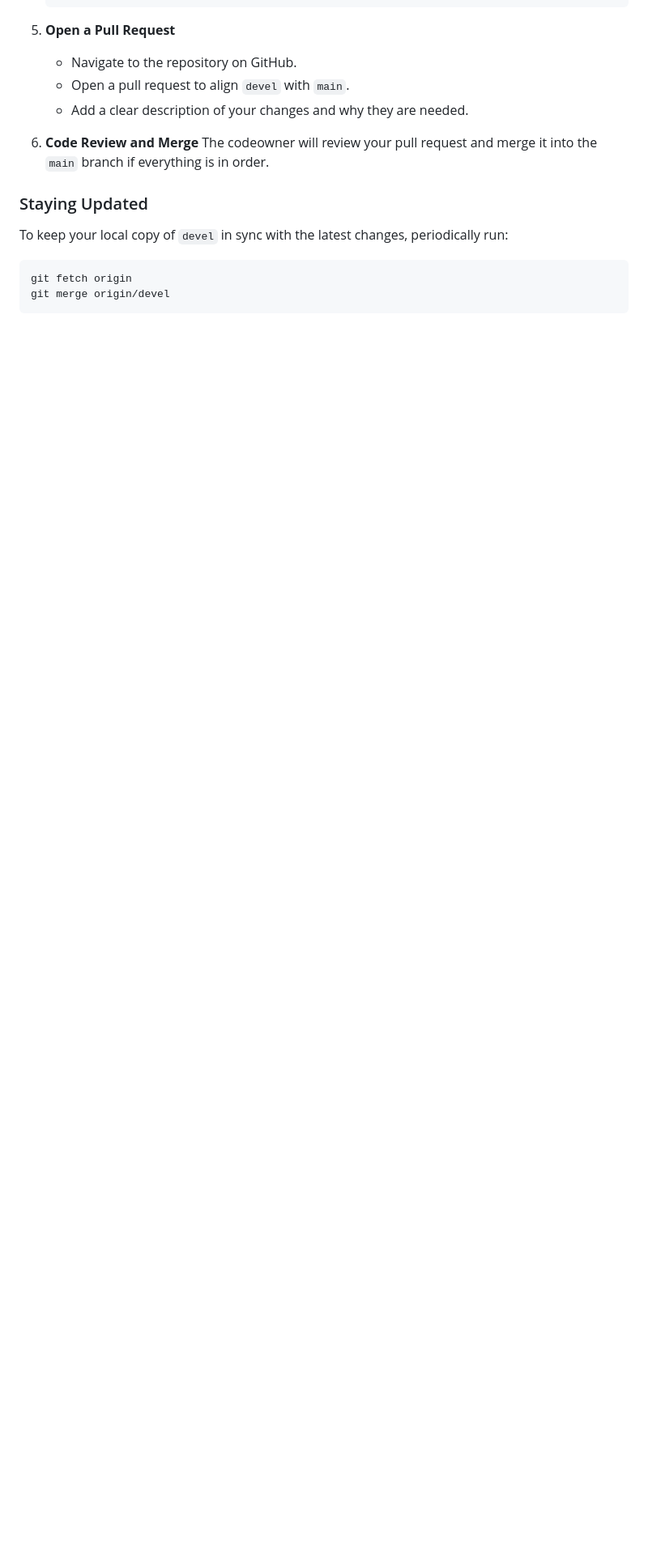
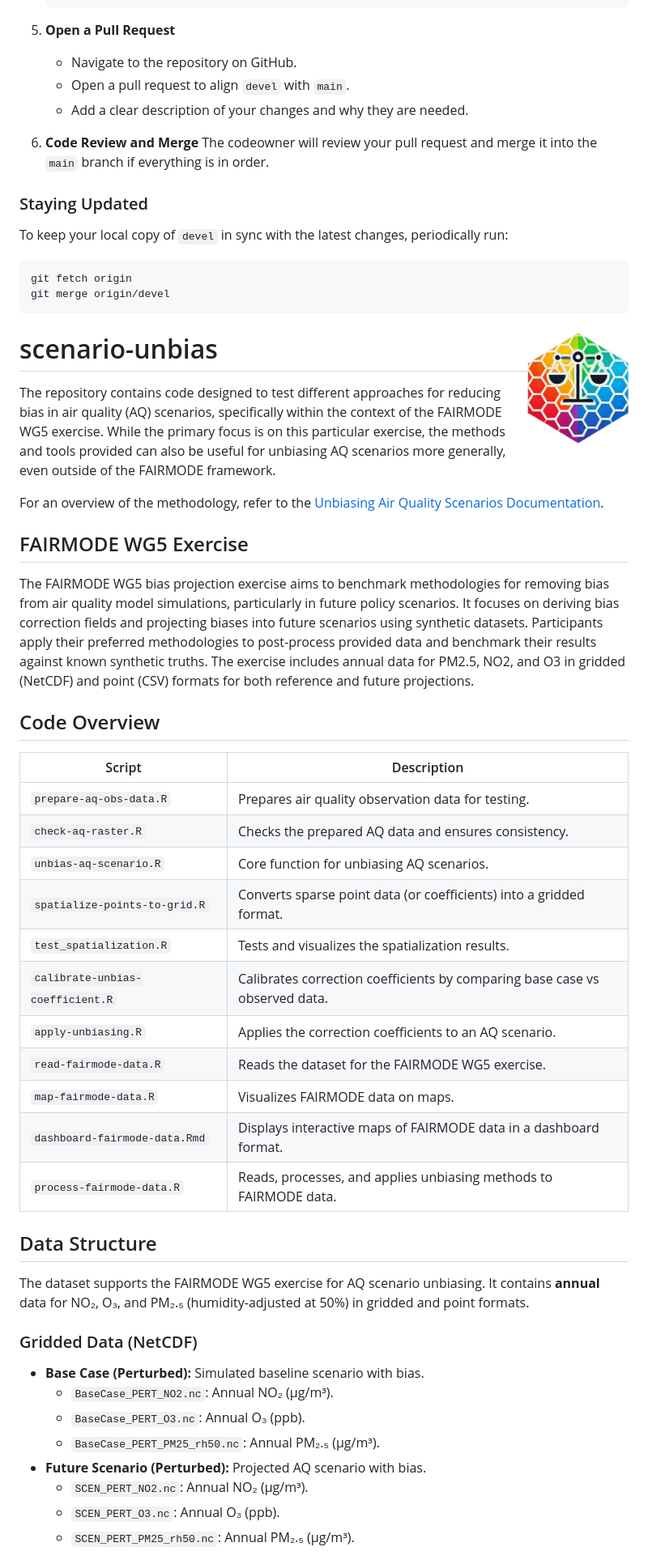
Before and after one commit to jobonaf/scenario-unbias, a Markdown page: README.md, the part around one of its changes. Shown at 81% size. Drawn GitHub-style; blank space fills up the shorter version.

````diff
--- a/README.md
+++ b/README.md
@@ -204,3 +204,43 @@ git fetch origin
 git merge origin/devel
 ```
 
+# scenario-unbias <img src='inst/unbias2.png' align="right" height="138" />
+
+The repository contains code designed to test different approaches for reducing bias in air quality (AQ) scenarios, specifically within the context of the FAIRMODE WG5 exercise. While the primary focus is on this particular exercise, the methods and tools provided can also be useful for unbiasing AQ scenarios more generally, even outside of the FAIRMODE framework.
+
+For an overview of the methodology, refer to the [Unbiasing Air Quality Scenarios Documentation](https://github.com/jobonaf/scenario-unbias/blob/main/docs/unbiasing-aq-scenarios.md).
+
+## FAIRMODE WG5 Exercise
+
+The FAIRMODE WG5 bias projection exercise aims to benchmark methodologies for removing bias from air quality model simulations, particularly in future policy scenarios. It focuses on deriving bias correction fields and projecting biases into future scenarios using synthetic datasets. Participants apply their preferred methodologies to post-process provided data and benchmark their results against known synthetic truths. The exercise includes annual data for PM2.5, NO2, and O3 in gridded (NetCDF) and point (CSV) formats for both reference and future projections.
+
+## Code Overview
+
+| Script | Description |
+|--------|------------|
+| `prepare-aq-obs-data.R` | Prepares air quality observation data for testing. |
+| `check-aq-raster.R` | Checks the prepared AQ data and ensures consistency. |
+| `unbias-aq-scenario.R` | Core function for unbiasing AQ scenarios. |
+| `spatialize-points-to-grid.R` | Converts sparse point data (or coefficients) into a gridded format. |
+| `test_spatialization.R` | Tests and visualizes the spatialization results. |
+| `calibrate-unbias-coefficient.R` | Calibrates correction coefficients by comparing base case vs observed data. |
+| `apply-unbiasing.R` | Applies the correction coefficients to an AQ scenario. |
+| `read-fairmode-data.R` | Reads the dataset for the FAIRMODE WG5 exercise. |
+| `map-fairmode-data.R` | Visualizes FAIRMODE data on maps. |
+| `dashboard-fairmode-data.Rmd` | Displays interactive maps of FAIRMODE data in a dashboard format. |
+| `process-fairmode-data.R` | Reads, processes, and applies unbiasing methods to FAIRMODE data. |
+
+## Data Structure
+
+The dataset supports the FAIRMODE WG5 exercise for AQ scenario unbiasing. It contains **annual** data for NO₂, O₃, and PM₂.₅ (humidity-adjusted at 50%) in gridded and point formats.
+
+### Gridded Data (NetCDF)
+- **Base Case (Perturbed):** Simulated baseline scenario with bias.
+  - `BaseCase_PERT_NO2.nc`: Annual NO₂ (µg/m³).
+  - `BaseCase_PERT_O3.nc`: Annual O₃ (ppb).
+  - `BaseCase_PERT_PM25_rh50.nc`: Annual PM₂.₅ (µg/m³).
+- **Future Scenario (Perturbed):** Projected AQ scenario with bias.
+  - `SCEN_PERT_NO2.nc`: Annual NO₂ (µg/m³).
+  - `SCEN_PERT_O3.nc`: Annual O₃ (ppb).
+  - `SCEN_PERT_PM25_rh50.nc`: Annual PM₂.₅ (µg/m³).
+
````
Also changed, not shown: other parts of README.md (+72 -0 lines).
